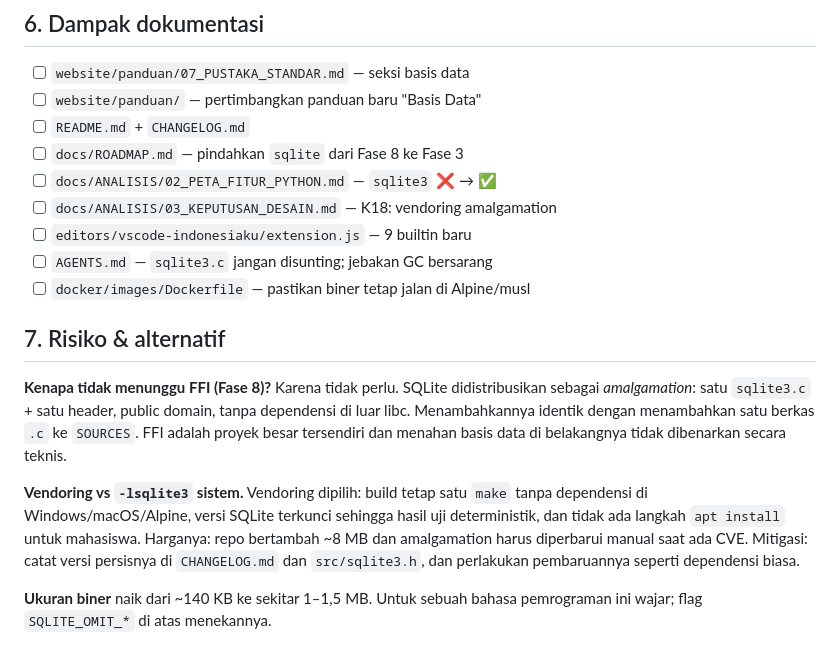
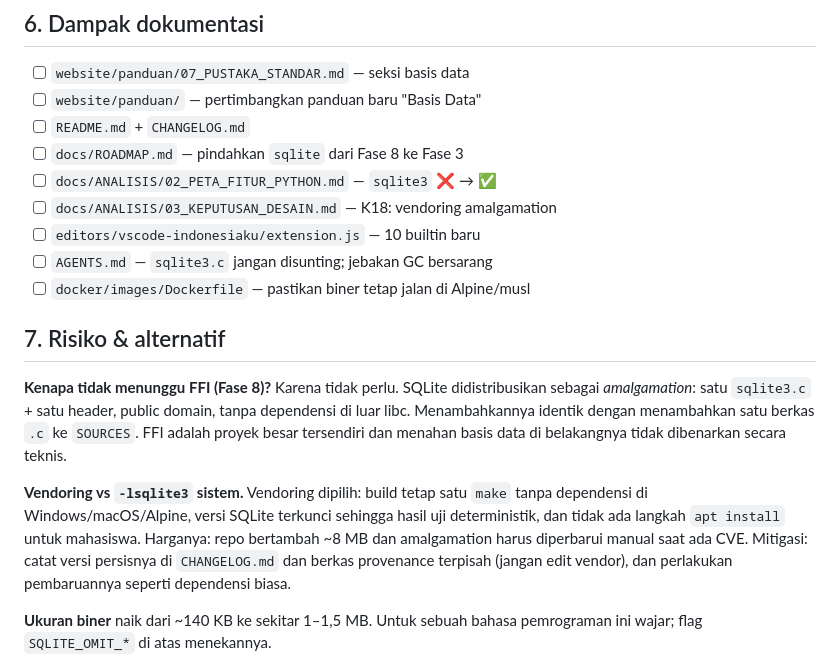
Before and after one commit to teguh02/Indonesiaku, a Markdown page: docs/RENCANA_FITUR/basis_data_sqlite.md, the part around one of its changes. GitHub-like rendering.

```diff
--- a/docs/RENCANA_FITUR/basis_data_sqlite.md
+++ b/docs/RENCANA_FITUR/basis_data_sqlite.md
@@ -171,7 +193,7 @@ sedang diisi harus keduanya ada di stack VM saat `dictSet` dipanggil —
 - [ ] `docs/ROADMAP.md` — pindahkan `sqlite` dari Fase 8 ke Fase 3
 - [ ] `docs/ANALISIS/02_PETA_FITUR_PYTHON.md` — `sqlite3` ❌ → ✅
 - [ ] `docs/ANALISIS/03_KEPUTUSAN_DESAIN.md` — K18: vendoring amalgamation
-- [ ] `editors/vscode-indonesiaku/extension.js` — 9 builtin baru
+- [ ] `editors/vscode-indonesiaku/extension.js` — 10 builtin baru
 - [ ] `AGENTS.md` — `sqlite3.c` jangan disunting; jebakan GC bersarang
 - [ ] `docker/images/Dockerfile` — pastikan biner tetap jalan di Alpine/musl
 
@@ -188,7 +210,7 @@ dan menahan basis data di belakangnya tidak dibenarkan secara teknis.
 sehingga hasil uji deterministik, dan tidak ada langkah `apt install` untuk
 mahasiswa. Harganya: repo bertambah ~8 MB dan amalgamation harus diperbarui
 manual saat ada CVE. Mitigasi: catat versi persisnya di `CHANGELOG.md` dan
-`src/sqlite3.h`, dan perlakukan pembaruannya seperti dependensi biasa.
+berkas provenance terpisah (jangan edit vendor), dan perlakukan pembaruannya seperti dependensi biasa.
 
 **Ukuran biner** naik dari ~140 KB ke sekitar 1–1,5 MB. Untuk sebuah bahasa
 pemrograman ini wajar; flag `SQLITE_OMIT_*` di atas menekannya.
```
Also changed, not shown: other parts of docs/RENCANA_FITUR/basis_data_sqlite.md (+29 -7 lines).
